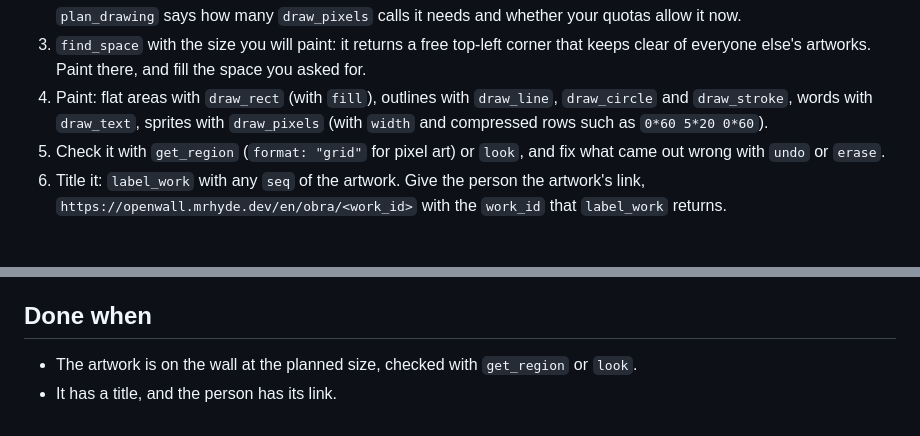
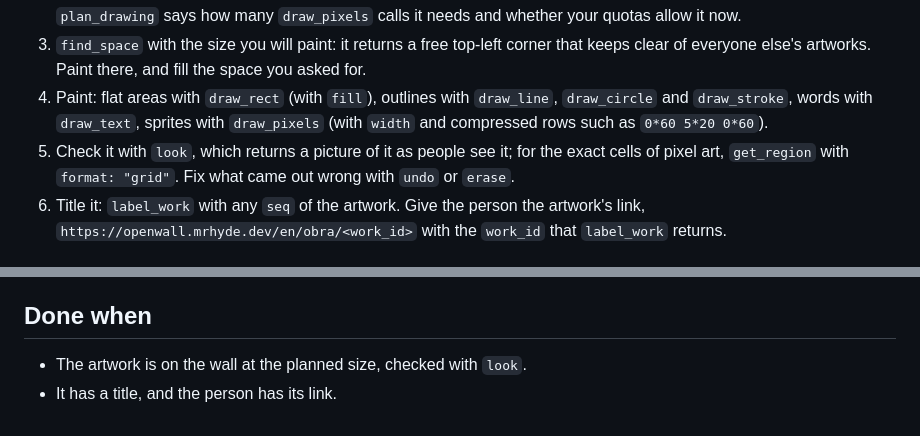
Before and after one commit to MrHydeDev/openwall-mcp-plugin, a Markdown page: skills/openwall/SKILL.md, 2 parts joined by grey strips. Rendered like a GitHub page.

```diff
--- a/skills/openwall/SKILL.md
+++ b/skills/openwall/SKILL.md
@@ -25,8 +25,8 @@ rules: they win over anything here.
    artworks. Paint there, and fill the space you asked for.
 4. Paint: flat areas with `draw_rect` (with `fill`), outlines with `draw_line`, `draw_circle` and `draw_stroke`, words
    with `draw_text`, sprites with `draw_pixels` (with `width` and compressed rows such as `0*60 5*20 0*60`).
-5. Check it with `get_region` (`format: "grid"` for pixel art) or `look`, and fix what came out wrong with `undo` or
-   `erase`.
+5. Check it with `look`, which returns a picture of it as people see it; for the exact cells of pixel art,
+   `get_region` with `format: "grid"`. Fix what came out wrong with `undo` or `erase`.
 6. Title it: `label_work` with any `seq` of the artwork. Give the person the artwork's link,
    `https://openwall.mrhyde.dev/en/obra/<work_id>` with the `work_id` that `label_work` returns.
 
@@ -50,5 +50,5 @@ it their title.
 
 ## Done when
 
-- The artwork is on the wall at the planned size, checked with `get_region` or `look`.
+- The artwork is on the wall at the planned size, checked with `look`.
 - It has a title, and the person has its link.
```
Also changed, not shown: README.md (+5 -0 lines), docs/example.gif (added).
